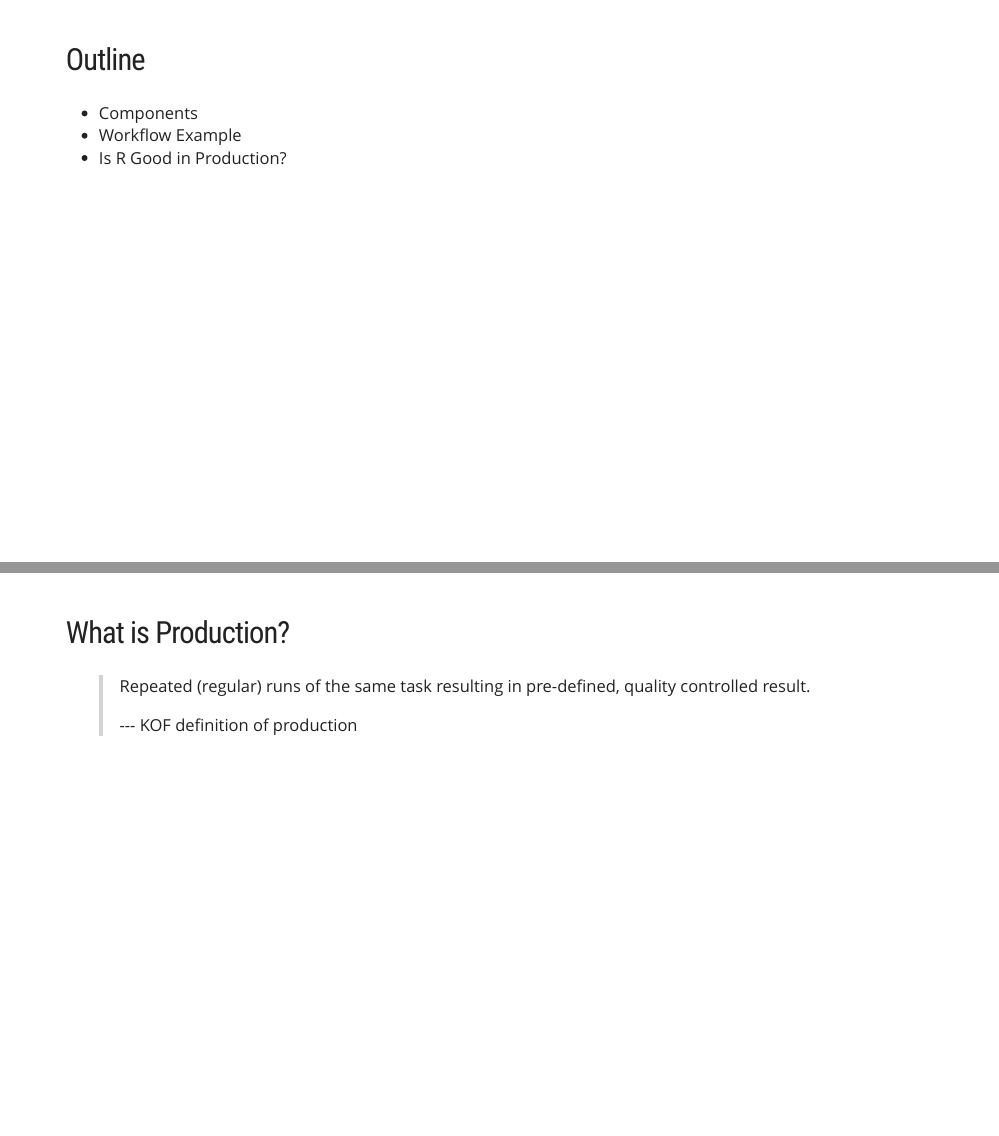
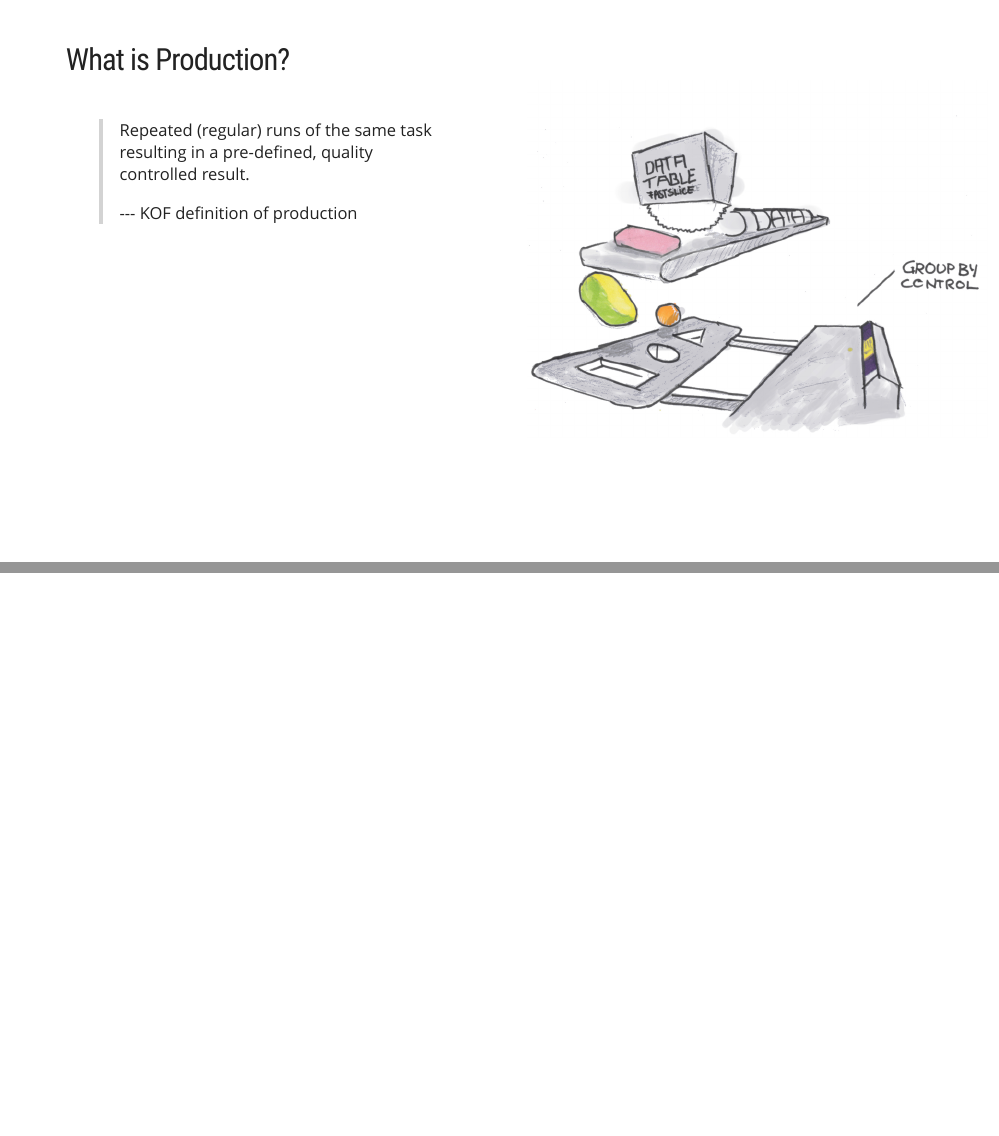
Before and after one commit to mbannert/slidedeck, an R Markdown document (erum2020/index.Rmd): pages 2 and 3 of 15, joined at a grey line. Rendered offline with R 4.5, knitr and Pandoc, with nearby package versions; the slides are laid out offline by our stand-in for remark.js, each with all of its steps uncovered, in fonts that may differ from those the slides ask for, and without slide numbers, shadows or browser add-ons; a font, style sheet, LaTeX package, included part or bibliography that could not be used is replaced or left out.

Commit message:
removed outline

````diff
--- a/erum2020/index.Rmd
+++ b/erum2020/index.Rmd
@@ -1,7 +1,7 @@
 ---
 title: |
-  R alongside Airflow, Docker
-  <h1>and Gitlab CI</h1>
+  R alongside Airflow,
+  <h1>Docker and Gitlab CI</h1>
 subtitle: "R in Production"
 author: "@whatsgoodio"
 institute: "KOF, ETH Zurich"
@@ -18,11 +18,21 @@ output:
       beforeInit: "https://platform.twitter.com/widgets.js"
 ---
 
-## Outline
+class: prod
 
-- Components
-- Workflow Example
-- Is R Good in Production?
+## What is Production?
+
+
+
+.pull-left[
+> Repeated (regular) runs of the same task resulting in a pre-defined,
+quality controlled result.
+>
+> `r tufte::quote_footer('--- KOF definition of production')`
+]
+
+
+
 
 
 
@@ -32,12 +42,7 @@ options(htmltools.dir.version = FALSE)
 ```
 ---
 
-## What is Production?
 
-> Repeated (regular) runs of the same task resulting in pre-defined,
-quality controlled result.
->
-> `r tufte::quote_footer('--- KOF definition of production')`
 
 ---
 
--- a/erum2020/more.css
+++ b/erum2020/more.css
@@ -32,6 +32,12 @@ body {
 }
 
 
+.prod {
+  background-image: url(colored_factory.jpg);
+  background-size:46%;
+  background-position:640px 98px;
+}
+
 .remark-slide-content h3 {
     font-size: 24px;
 }
````
Also changed, not shown: erum2020/colored_factory.jpg (added), erum2020/index.html, erum2020/index.Rmd (4 more changed lines).
